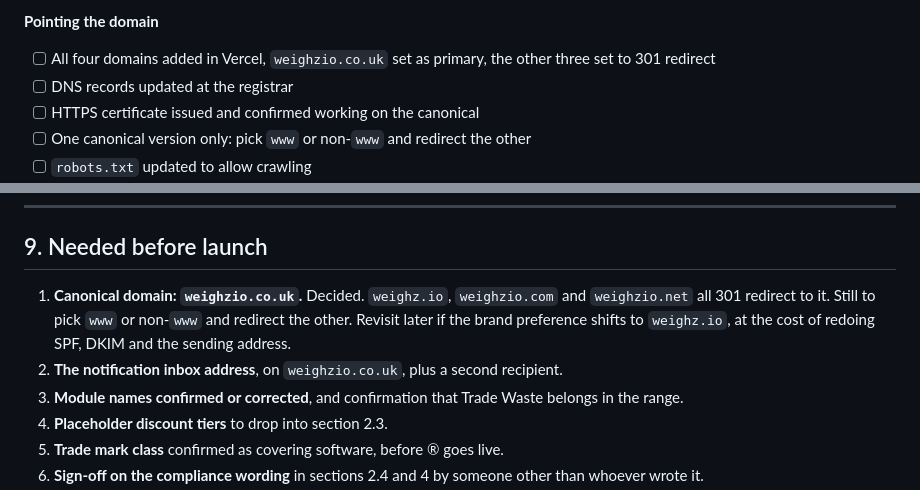
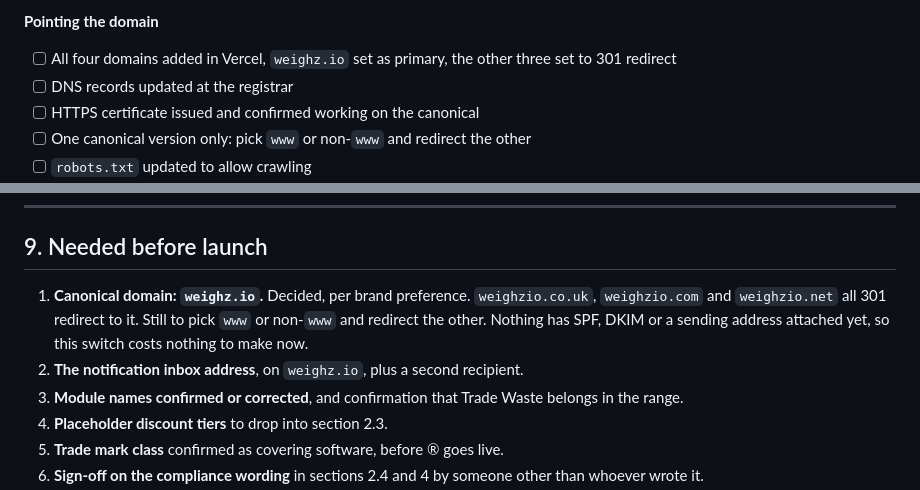
Before and after one commit to MKLavD/weighzio-site, a Markdown page: weighzio-copy-deck-v3.md, 2 parts joined by grey strips. Rendered like a GitHub page.

Commit message:
Update canonical domain decision to weighz.io
Co-Authored-By: Claude Sonnet 5 <noreply@anthropic.com>

```diff
--- a/weighzio-copy-deck-v3.md
+++ b/weighzio-copy-deck-v3.md
@@ -474,7 +474,7 @@ Work down it in order. Nothing here takes more than ten minutes.
 
 **Pointing the domain**
 
-- [ ] All four domains added in Vercel, `weighzio.co.uk` set as primary, the other three set to 301 redirect
+- [ ] All four domains added in Vercel, `weighz.io` set as primary, the other three set to 301 redirect
 - [ ] DNS records updated at the registrar
 - [ ] HTTPS certificate issued and confirmed working on the canonical
 - [ ] One canonical version only: pick `www` or non-`www` and redirect the other
@@ -502,8 +502,8 @@ Work down it in order. Nothing here takes more than ten minutes.
 
 ## 9. Needed before launch
 
-1. **Canonical domain: `weighzio.co.uk`.** Decided. `weighz.io`, `weighzio.com` and `weighzio.net` all 301 redirect to it. Still to pick `www` or non-`www` and redirect the other. Revisit later if the brand preference shifts to `weighz.io`, at the cost of redoing SPF, DKIM and the sending address.
-2. **The notification inbox address**, on `weighzio.co.uk`, plus a second recipient.
+1. **Canonical domain: `weighz.io`.** Decided, per brand preference. `weighzio.co.uk`, `weighzio.com` and `weighzio.net` all 301 redirect to it. Still to pick `www` or non-`www` and redirect the other. Nothing has SPF, DKIM or a sending address attached yet, so this switch costs nothing to make now.
+2. **The notification inbox address**, on `weighz.io`, plus a second recipient.
 3. **Module names confirmed or corrected**, and confirmation that Trade Waste belongs in the range.
 4. **Placeholder discount tiers** to drop into section 2.3.
 5. **Trade mark class** confirmed as covering software, before ® goes live.
```
